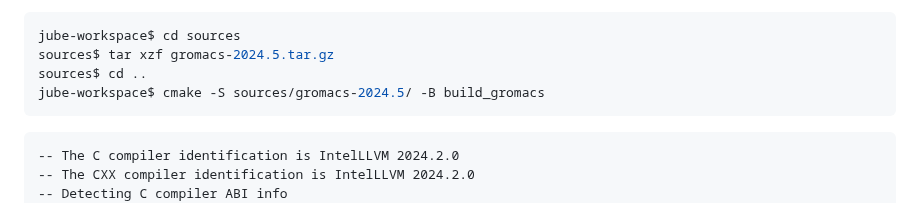
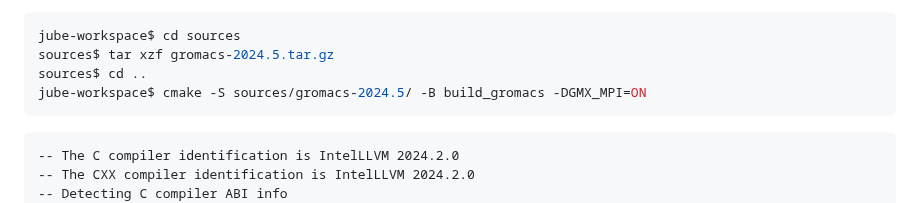
Before and after one commit to mahermanns/jube-novice, a Markdown page: episodes/benchmark_example.md, the part around the change. GitHub-like rendering.

````diff
--- a/episodes/benchmark_example.md
+++ b/episodes/benchmark_example.md
@@ -58,7 +58,7 @@ For this, we generate a build directory in the
 jube-workspace$ cd sources
 sources$ tar xzf gromacs-2024.5.tar.gz
 sources$ cd ..
-jube-workspace$ cmake -S sources/gromacs-2024.5/ -B build_gromacs
+jube-workspace$ cmake -S sources/gromacs-2024.5/ -B build_gromacs -DGMX_MPI=ON
 ```
 ```output
 -- The C compiler identification is IntelLLVM 2024.2.0
````
Also changed, not shown: episodes/initial_step.md (+5 -5 lines).
